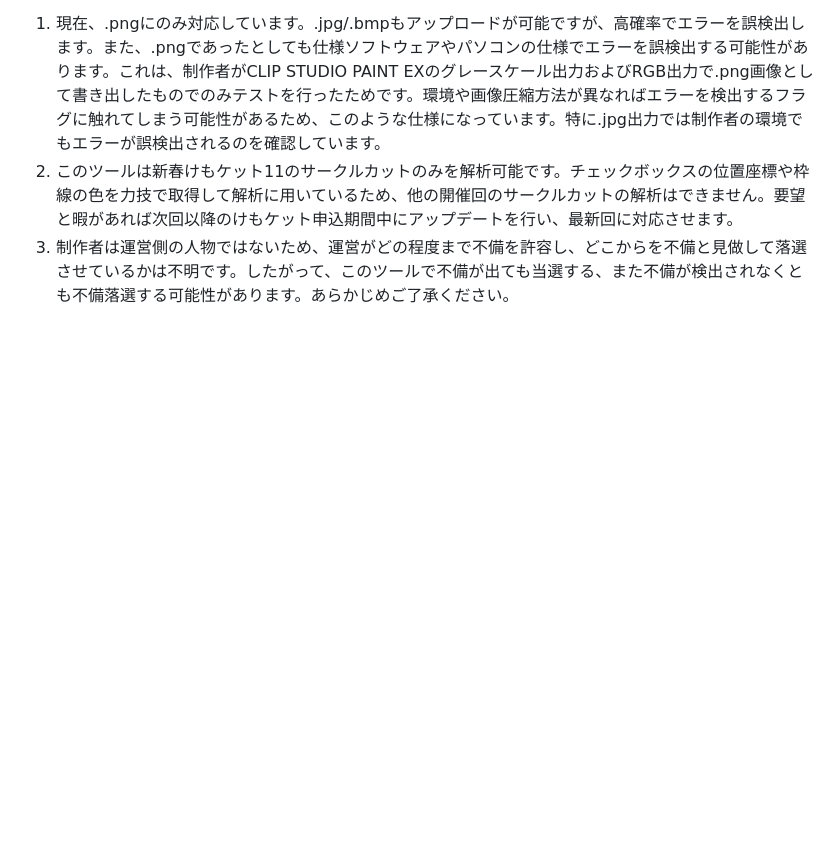
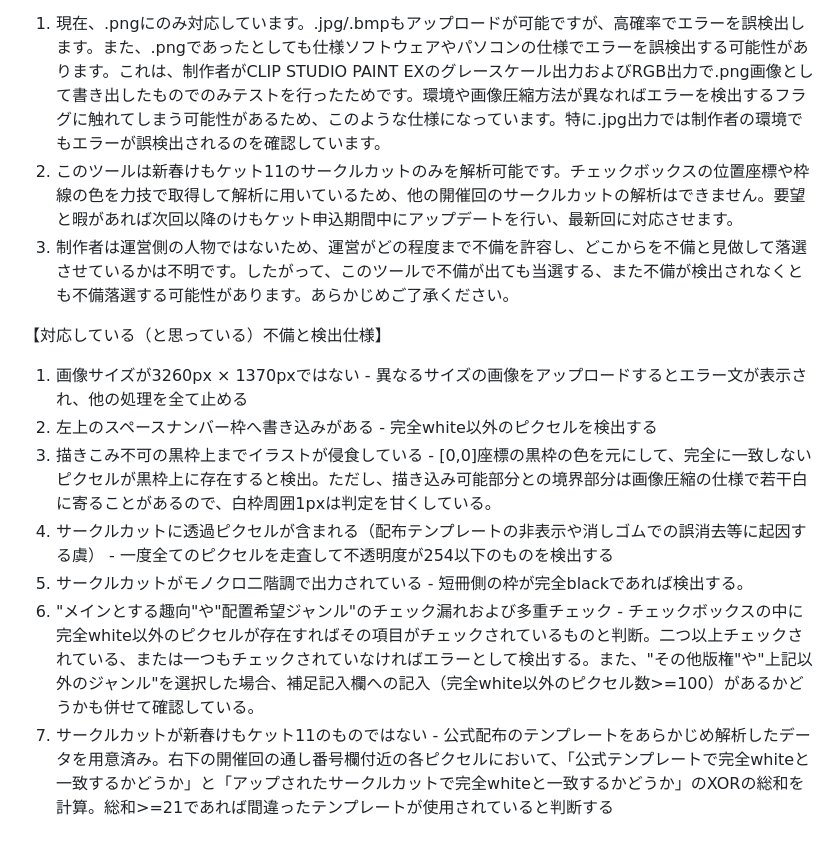
Before and after one commit to sea-umino/kemoket_circlecut_checker_skk11, a Markdown page: README.md, the part around the change. GitHub-like rendering; blank space fills up the shorter version.

```diff
--- a/README.md
+++ b/README.md
@@ -13,3 +13,13 @@
 1. 現在、.pngにのみ対応しています。.jpg/.bmpもアップロードが可能ですが、高確率でエラーを誤検出します。また、.pngであったとしても仕様ソフトウェアやパソコンの仕様でエラーを誤検出する可能性があります。これは、制作者がCLIP STUDIO PAINT EXのグレースケール出力およびRGB出力で.png画像として書き出したものでのみテストを行ったためです。環境や画像圧縮方法が異なればエラーを検出するフラグに触れてしまう可能性があるため、このような仕様になっています。特に.jpg出力では制作者の環境でもエラーが誤検出されるのを確認しています。
 2. このツールは新春けもケット11のサークルカットのみを解析可能です。チェックボックスの位置座標や枠線の色を力技で取得して解析に用いているため、他の開催回のサークルカットの解析はできません。要望と暇があれば次回以降のけもケット申込期間中にアップデートを行い、最新回に対応させます。
 3. 制作者は運営側の人物ではないため、運営がどの程度まで不備を許容し、どこからを不備と見做して落選させているかは不明です。したがって、このツールで不備が出ても当選する、また不備が検出されなくとも不備落選する可能性があります。あらかじめご了承ください。
+
+
+【対応している（と思っている）不備と検出仕様】
+1. 画像サイズが3260px × 1370pxではない - 異なるサイズの画像をアップロードするとエラー文が表示され、他の処理を全て止める
+2. 左上のスペースナンバー枠へ書き込みがある - 完全white以外のピクセルを検出する
+3. 描きこみ不可の黒枠上までイラストが侵食している - [0,0]座標の黒枠の色を元にして、完全に一致しないピクセルが黒枠上に存在すると検出。ただし、描き込み可能部分との境界部分は画像圧縮の仕様で若干白に寄ることがあるので、白枠周囲1pxは判定を甘くしている。
+4. サークルカットに透過ピクセルが含まれる（配布テンプレートの非表示や消しゴムでの誤消去等に起因する虞） - 一度全てのピクセルを走査して不透明度が254以下のものを検出する
+5. サークルカットがモノクロ二階調で出力されている - 短冊側の枠が完全blackであれば検出する。
+6. "メインとする趣向"や"配置希望ジャンル"のチェック漏れおよび多重チェック - チェックボックスの中に完全white以外のピクセルが存在すればその項目がチェックされているものと判断。二つ以上チェックされている、または一つもチェックされていなければエラーとして検出する。また、"その他版権"や"上記以外のジャンル"を選択した場合、補足記入欄への記入（完全white以外のピクセル数>=100）があるかどうかも併せて確認している。
+7. サークルカットが新春けもケット11のものではない - 公式配布のテンプレートをあらかじめ解析したデータを用意済み。右下の開催回の通し番号欄付近の各ピクセルにおいて、「公式テンプレートで完全whiteと一致するかどうか」と「アップされたサークルカットで完全whiteと一致するかどうか」のXORの総和を計算。総和>=21であれば間違ったテンプレートが使用されていると判断する
```
